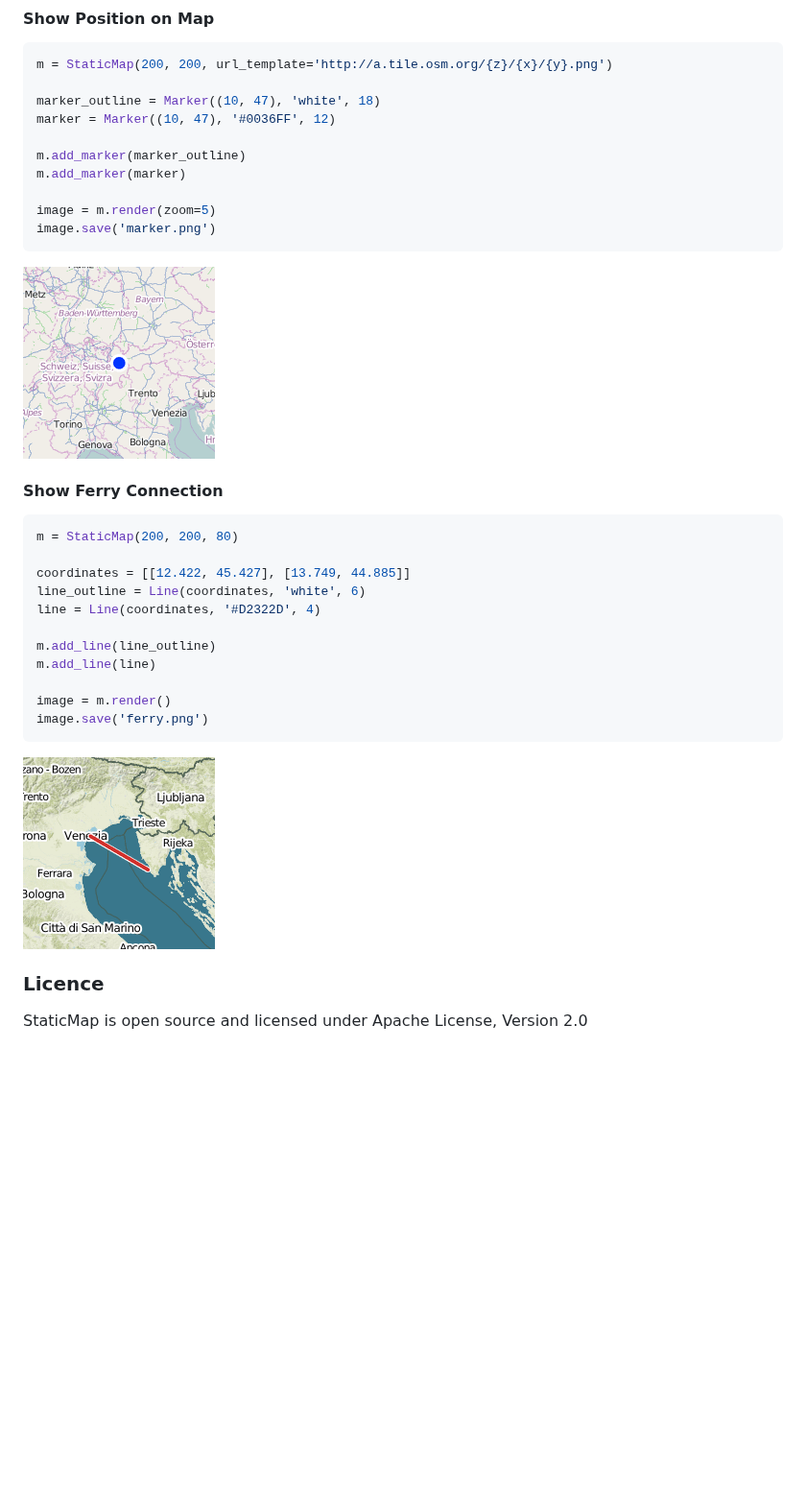
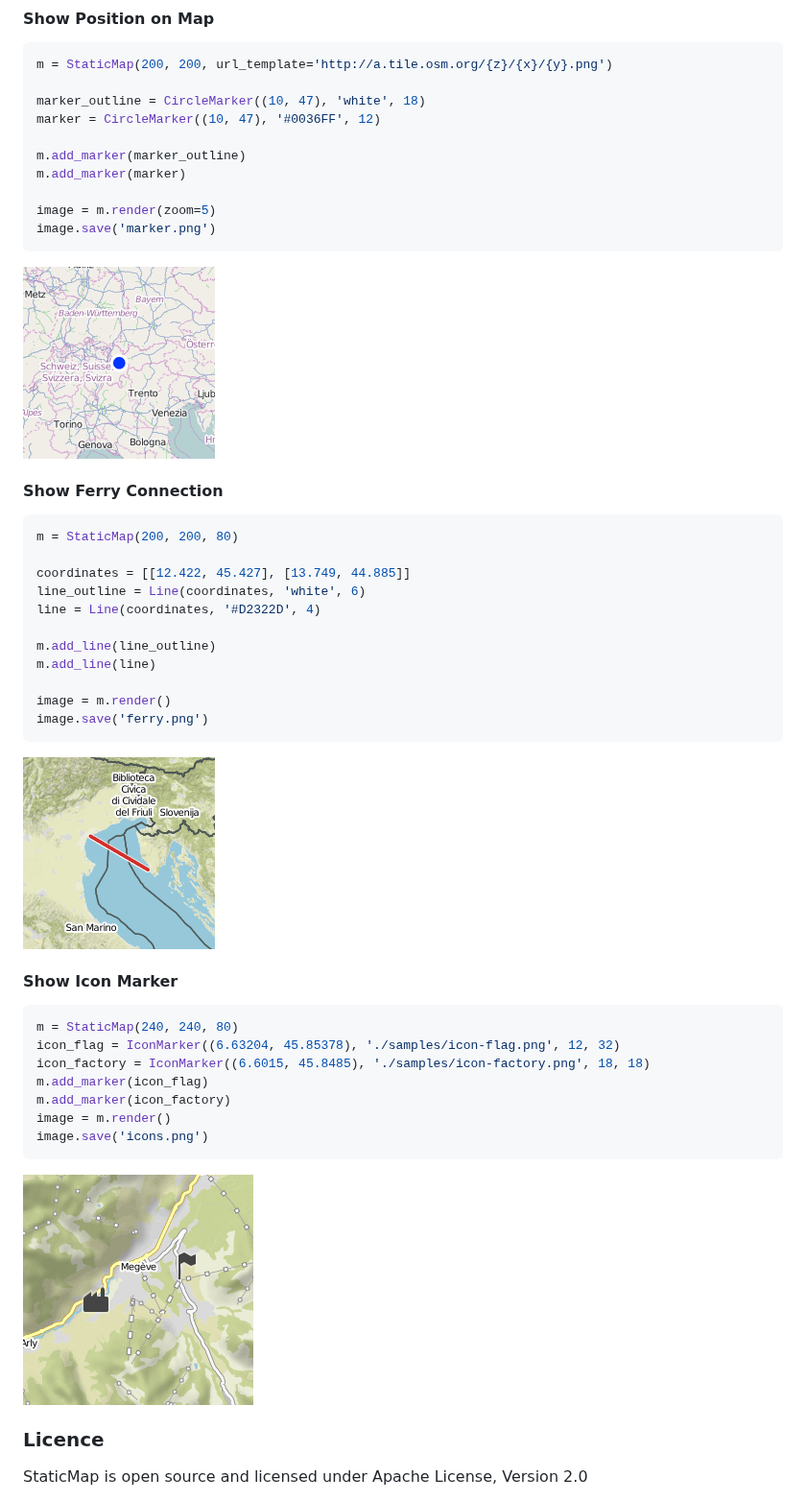
Before and after one commit to komoot/staticmap, a Markdown page: README.md, the part around one of its changes. Shown at 96% size. GitHub-like rendering; pictures changed too: samples/ferry.png, samples/icons.png (added); blank space fills up the shorter version.

Commit message:
add icon marker

````diff
--- a/README.md
+++ b/README.md
@@ -67,8 +68,8 @@ width         | diameter of marker in pixel
 ```python
 m = StaticMap(200, 200, url_template='http://a.tile.osm.org/{z}/{x}/{y}.png')
 
-marker_outline = Marker((10, 47), 'white', 18)
-marker = Marker((10, 47), '#0036FF', 12)
+marker_outline = CircleMarker((10, 47), 'white', 18)
+marker = CircleMarker((10, 47), '#0036FF', 12)
 
 m.add_marker(marker_outline)
 m.add_marker(marker)
@@ -96,6 +97,19 @@ image.save('ferry.png')
 
 ![Ferry Connection Shown on a Map](/samples/ferry.png?raw=true)
 
+#### Show Icon Marker
+```python
+m = StaticMap(240, 240, 80)
+icon_flag = IconMarker((6.63204, 45.85378), './samples/icon-flag.png', 12, 32)
+icon_factory = IconMarker((6.6015, 45.8485), './samples/icon-factory.png', 18, 18)
+m.add_marker(icon_flag)
+m.add_marker(icon_factory)
+image = m.render()
+image.save('icons.png')
+```
+
+![Ferry Connection Shown on a Map](/samples/icons.png?raw=true)
+
 ### Licence
 StaticMap is open source and licensed under Apache License, Version 2.0
 
````
Also changed, not shown: other parts of README.md (+12 -11 lines), samples/berlin_paris.png, samples/icon-factory.png (added), samples/icon-flag.png (added), 2 other files.
